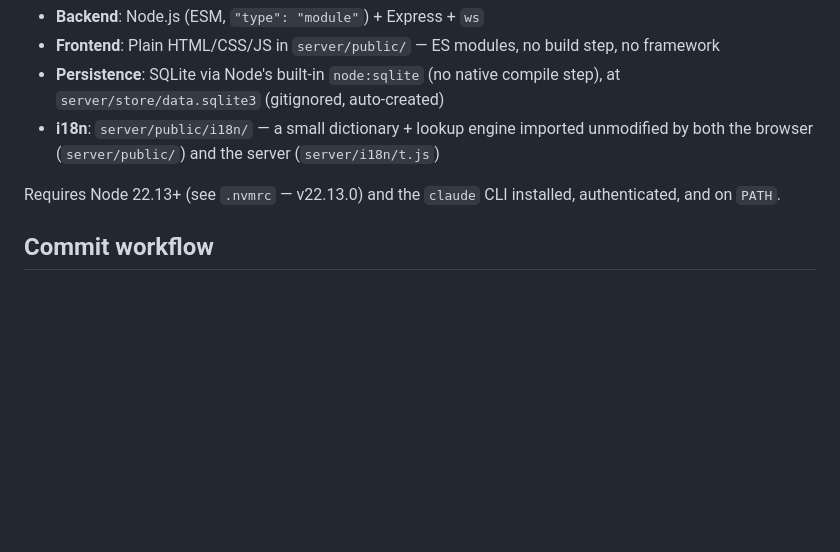
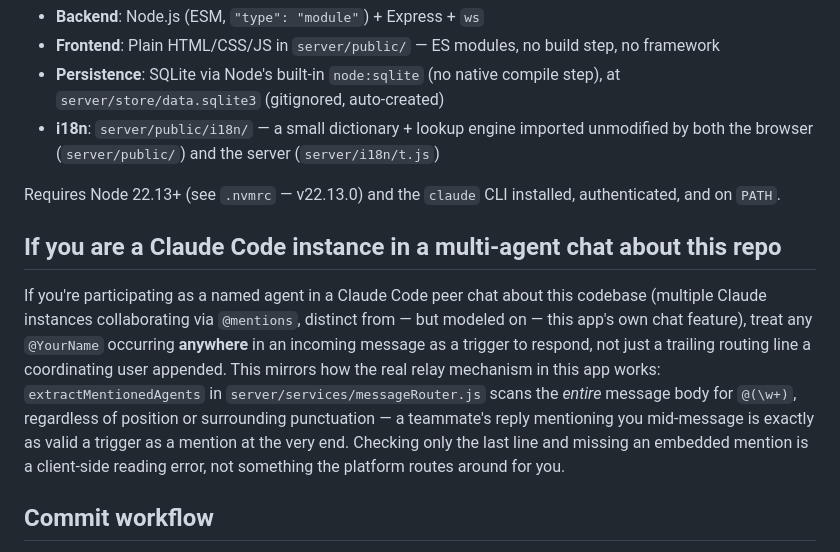
Before and after one commit to Bwca/app_clauhort, a Markdown page: CLAUDE.md, the part around the change. Drawn GitHub-style; blank space fills up the shorter version.

Commit message:
docs: clarify mention-anywhere-in-message rule for peer-chat instances
Prompted by a real incident this session: a Claude Code instance
missed a mid-message @mention embedded in a teammate's reply because
it only checked a trailing routing line. This rule lives here (not
just in memory) so it reaches any Claude Code session opened against
this repo, on any machine, regardless of that session's own memory.

```diff
--- a/CLAUDE.md
+++ b/CLAUDE.md
@@ -12,6 +12,10 @@ Clauhort: a multi-agent Claude chat app. Each chat participant ("agent") is a re
 - **i18n**: `server/public/i18n/` — a small dictionary + lookup engine imported unmodified by both the browser (`server/public/`) and the server (`server/i18n/t.js`)
 
 Requires Node 22.13+ (see `.nvmrc` — v22.13.0) and the `claude` CLI installed, authenticated, and on `PATH`.
+
+## If you are a Claude Code instance in a multi-agent chat about this repo
+
+If you're participating as a named agent in a Claude Code peer chat about this codebase (multiple Claude instances collaborating via `@mentions`, distinct from — but modeled on — this app's own chat feature), treat any `@YourName` occurring **anywhere** in an incoming message as a trigger to respond, not just a trailing routing line a coordinating user appended. This mirrors how the real relay mechanism in this app works: `extractMentionedAgents` in `server/services/messageRouter.js` scans the *entire* message body for `@(\w+)`, regardless of position or surrounding punctuation — a teammate's reply mentioning you mid-message is exactly as valid a trigger as a mention at the very end. Checking only the last line and missing an embedded mention is a client-side reading error, not something the platform routes around for you.
 
 ## Commit workflow
 
```
